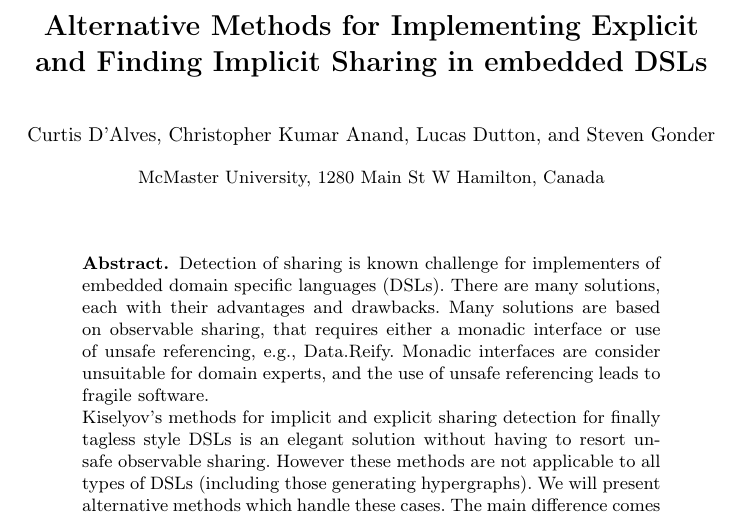
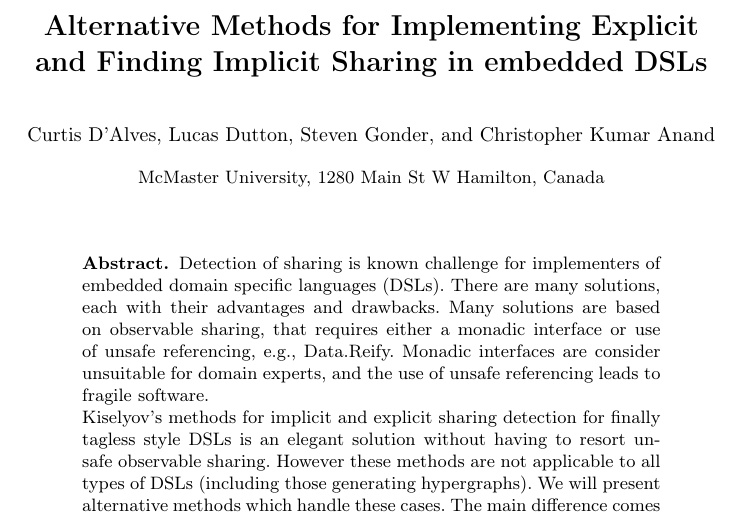
Before and after one commit to dalvescb/AltSharingInEDSL_Paper, a LaTeX thesis (paper/paper.tex): part of page 1 of 10, cut so that both start at the same text. Compiled offline with pdfLaTeX.

Commit message:
moved christopher to the back

```diff
--- a/paper/paper.tex
+++ b/paper/paper.tex
@@ -32,9 +32,9 @@
 % an abbreviated paper title here
 %
 \author{Curtis D'Alves \and
-Christopher Kumar Anand \and
 Lucas Dutton \and
-Steven Gonder
+Steven Gonder \and
+Christopher Kumar Anand
 }
 %
 \authorrunning{C. D'Alves et al.}
```
Also changed, not shown: paper/paper.pdf, 1 other file.
